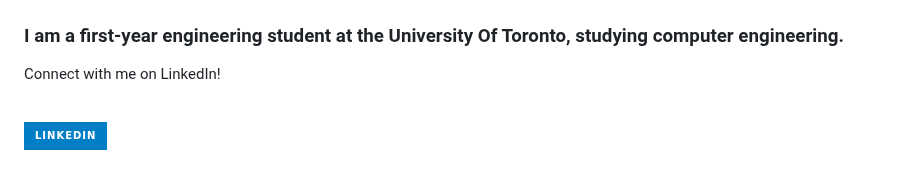
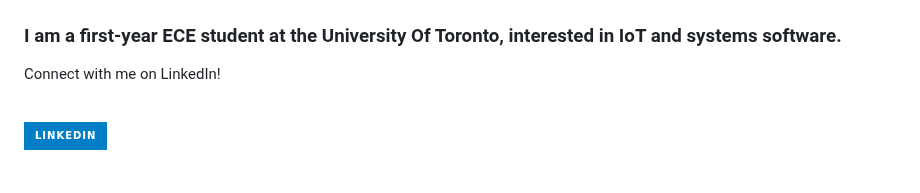
Before and after one commit to Luthiraa/luthiraa, a Markdown page: README.md, the part around the change. Drawn GitHub-style; badges without logos.

```diff
--- a/README.md
+++ b/README.md
@@ -1,7 +1,7 @@
 # 👋 Hi there, I'm Luthira Abeykoon
 ![Banner](banner.png)
 
-### I am a first-year engineering student at the University Of Toronto, studying computer engineering.
+### I am a first-year ECE student at the University Of Toronto, interested in IoT and systems software.
 Connect with me on LinkedIn!
 <br>
 <br>
```
